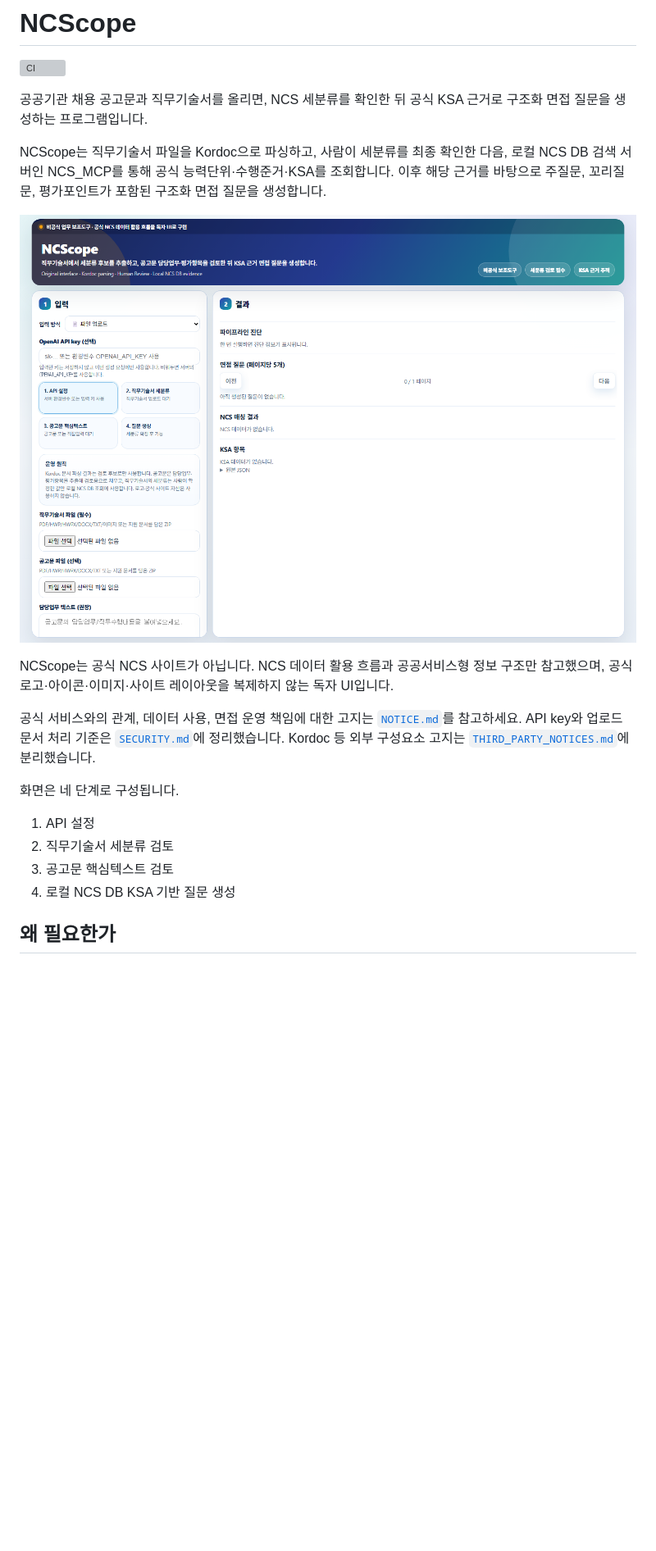
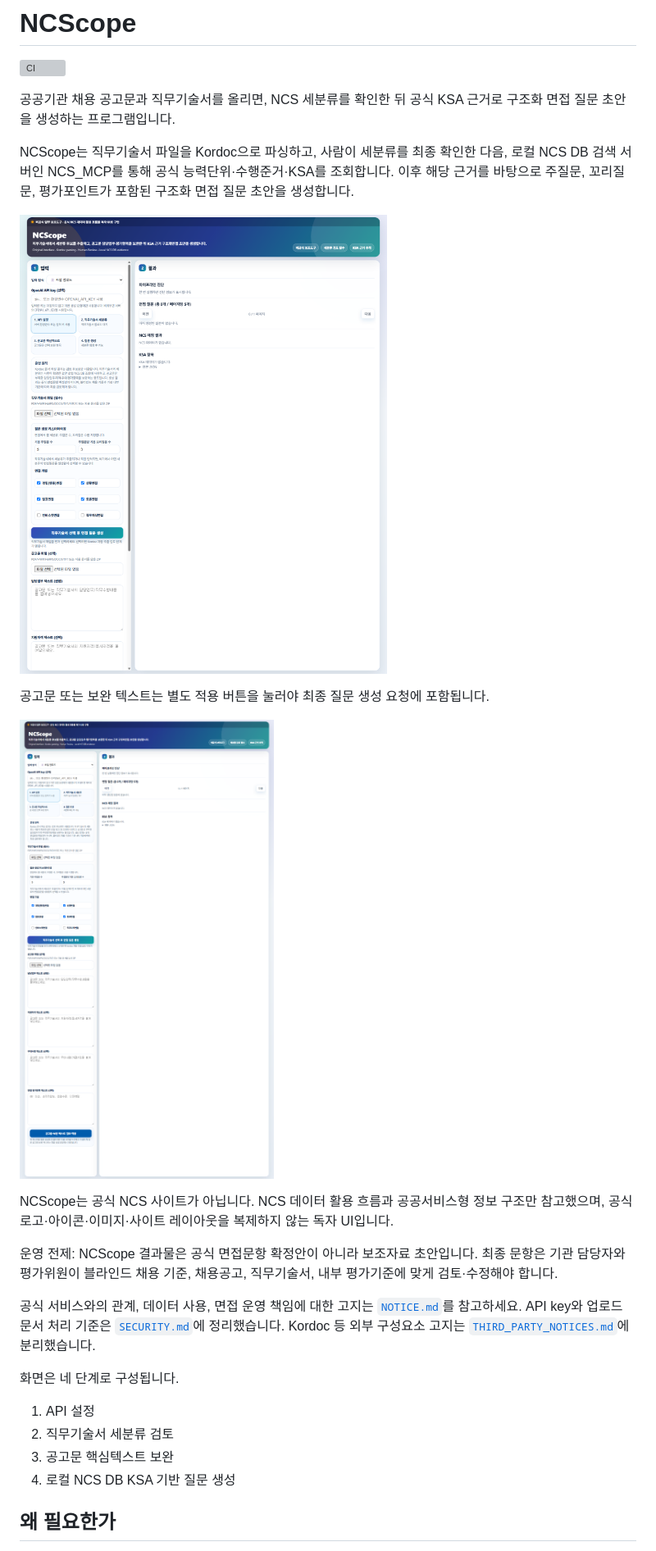
Before and after one commit to koul777/NCScope, a Markdown page: README.md, the part around one of its changes. Shown at 82% size. GitHub-like rendering; pictures changed too: docs/images/ncscope-home.png, docs/images/ncscope-notice-apply.png (added); blank space fills up the shorter version; grey boxes are pictures that could not be loaded.

Commit message:
NCScope connects guided interview controls

```diff
--- a/README.md
+++ b/README.md
@@ -2,13 +2,19 @@
 
 [![CI](https://github.com/koul777/NCScope/actions/workflows/ci.yml/badge.svg)](https://github.com/koul777/NCScope/actions/workflows/ci.yml)
 
-공공기관 채용 공고문과 직무기술서를 올리면, NCS 세분류를 확인한 뒤 공식 KSA 근거로 구조화 면접 질문을 생성하는 프로그램입니다.
+공공기관 채용 공고문과 직무기술서를 올리면, NCS 세분류를 확인한 뒤 공식 KSA 근거로 구조화 면접 질문 초안을 생성하는 프로그램입니다.
 
-NCScope는 직무기술서 파일을 Kordoc으로 파싱하고, 사람이 세분류를 최종 확인한 다음, 로컬 NCS DB 검색 서버인 NCS_MCP를 통해 공식 능력단위·수행준거·KSA를 조회합니다. 이후 해당 근거를 바탕으로 주질문, 꼬리질문, 평가포인트가 포함된 구조화 면접 질문을 생성합니다.
+NCScope는 직무기술서 파일을 Kordoc으로 파싱하고, 사람이 세분류를 최종 확인한 다음, 로컬 NCS DB 검색 서버인 NCS_MCP를 통해 공식 능력단위·수행준거·KSA를 조회합니다. 이후 해당 근거를 바탕으로 주질문, 꼬리질문, 평가포인트가 포함된 구조화 면접 질문 초안을 생성합니다.
 
 ![NCScope 화면](docs/images/ncscope-home.png)
 
+공고문 또는 보완 텍스트는 별도 적용 버튼을 눌러야 최종 질문 생성 요청에 포함됩니다.
+
+![공고문 보완 텍스트 적용 화면](docs/images/ncscope-notice-apply.png)
+
 NCScope는 공식 NCS 사이트가 아닙니다. NCS 데이터 활용 흐름과 공공서비스형 정보 구조만 참고했으며, 공식 로고·아이콘·이미지·사이트 레이아웃을 복제하지 않는 독자 UI입니다.
+
+운영 전제: NCScope 결과물은 공식 면접문항 확정안이 아니라 보조자료 초안입니다. 최종 문항은 기관 담당자와 평가위원이 블라인드 채용 기준, 채용공고, 직무기술서, 내부 평가기준에 맞게 검토·수정해야 합니다.
 
 공식 서비스와의 관계, 데이터 사용, 면접 운영 책임에 대한 고지는 [`NOTICE.md`](NOTICE.md)를 참고하세요. API key와 업로드 문서 처리 기준은 [`SECURITY.md`](SECURITY.md)에 정리했습니다. Kordoc 등 외부 구성요소 고지는 [`THIRD_PARTY_NOTICES.md`](THIRD_PARTY_NOTICES.md)에 분리했습니다.
 
@@ -16,7 +22,7 @@ NCScope는 공식 NCS 사이트가 아닙니다. NCS 데이터 활용 흐름과
 
 1. API 설정
 2. 직무기술서 세분류 검토
-3. 공고문 핵심텍스트 검토
+3. 공고문 핵심텍스트 보완
 4. 로컬 NCS DB KSA 기반 질문 생성
 
 ## 왜 필요한가
```
Also changed, not shown: other parts of README.md (+40 -8 lines), 6 other files.
